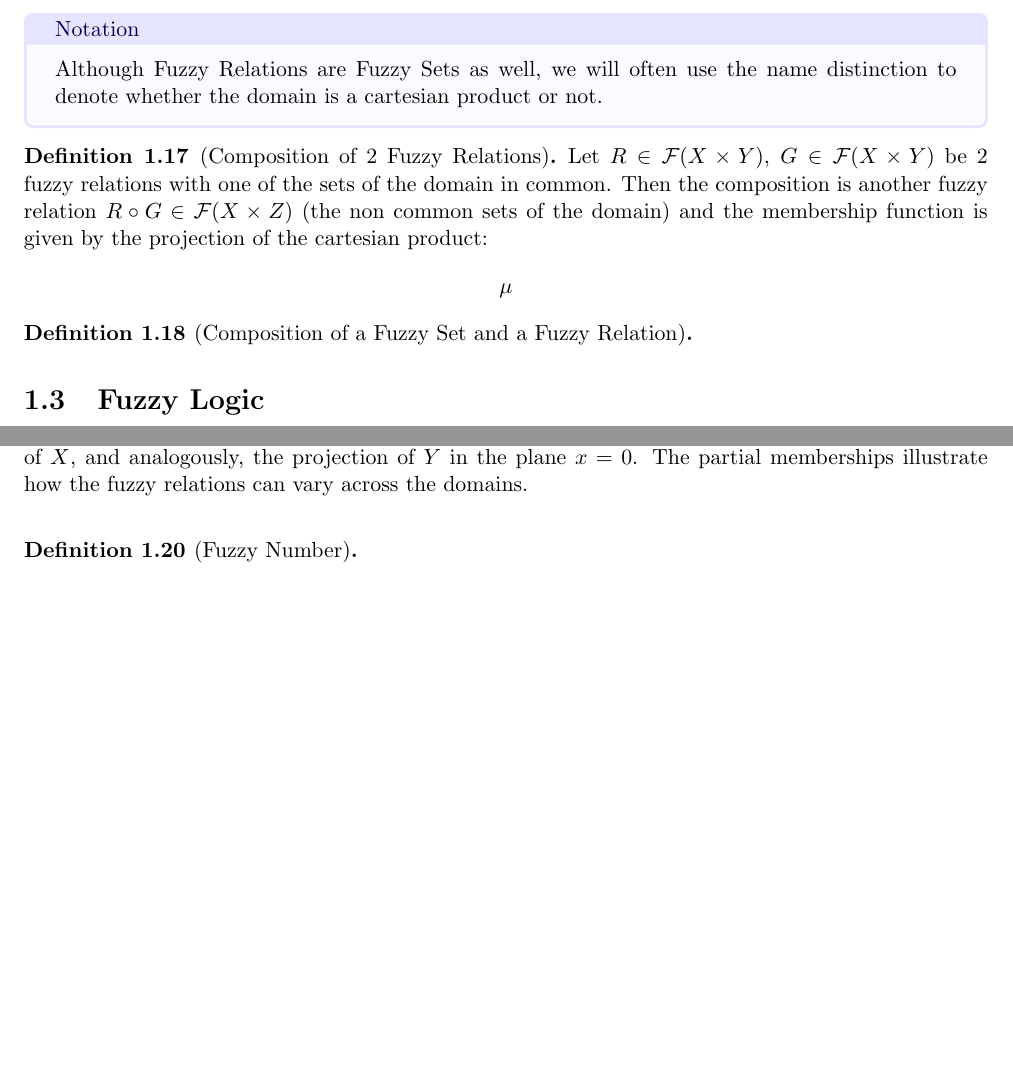
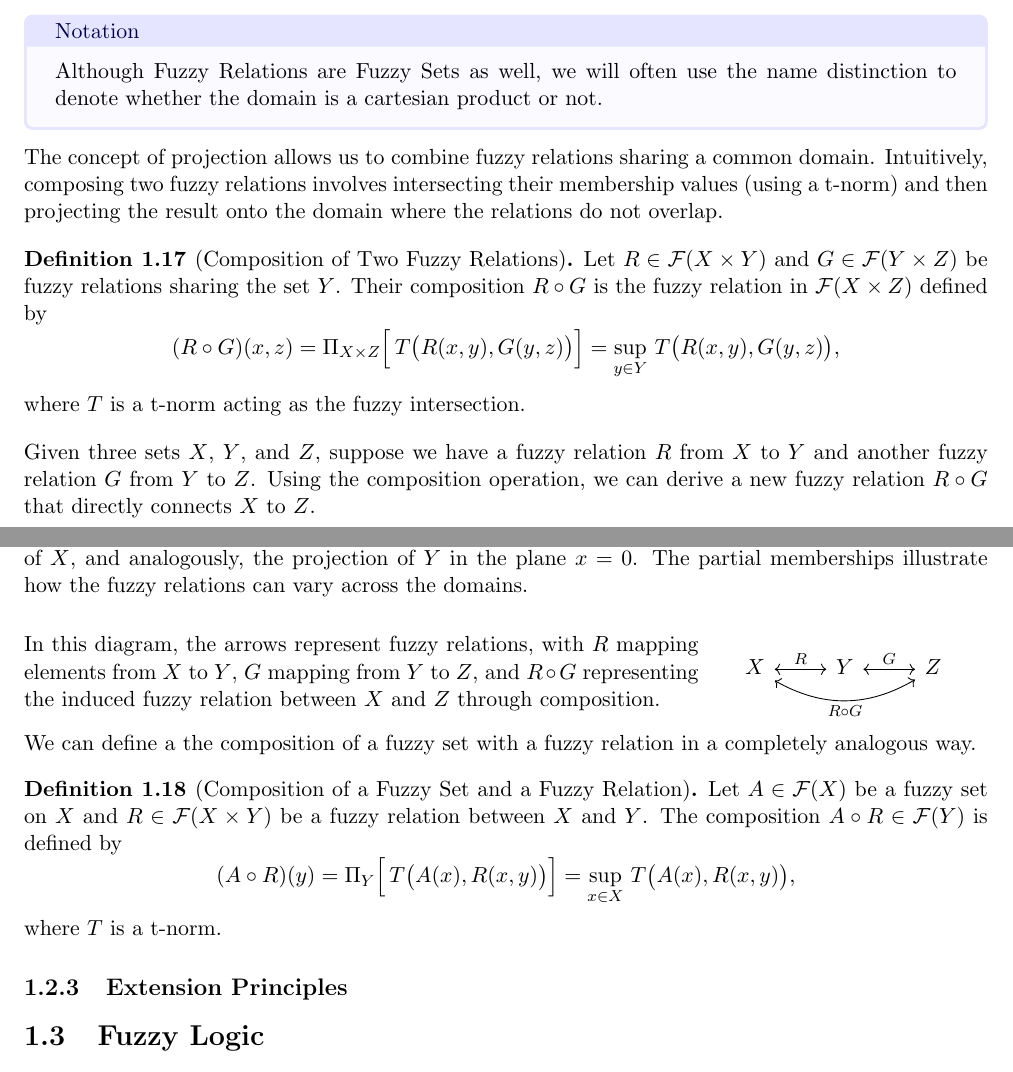
Before and after one commit to javiimo/TFG-Math-UV, a LaTeX thesis (main.tex, which reads ch1/Operations_over_Fuzzy_Sets_and_uzzy_Relations.tex, thesisutilities.sty): two parts of pages 6 and 7 of 7 before the commit and two parts of pages 6 and 7 of 8 after it, joined at a grey line, cut so that both start at the same text, the shorter picture padded with empty space. Compiled offline with pdfLaTeX.

Commit message:
Finished fuzzy relations

```diff
--- a/ch1/Operations_over_Fuzzy_Sets_and_uzzy_Relations.tex
+++ b/ch1/Operations_over_Fuzzy_Sets_and_uzzy_Relations.tex
@@ -186,13 +186,56 @@ Applying the definition of projection with the supremum to fuzzy sets, we have a
 \begin{notation}[label={not:compositionFS}]{Notation}
     Although Fuzzy Relations are Fuzzy Sets as well, we will often use the name distinction to denote whether the domain is a cartesian product or not.
   \end{notation}
-\begin{definition}[Composition of 2 Fuzzy Relations]
-    Let $R\in \fuzzy{X\times Y}$, $G \in \fuzzy{X\times Y}$ be 2 fuzzy relations with one of the sets of the domain in common. Then the composition is another fuzzy relation $R\circ G\in \fuzzy{X\times Z}$ (the non common sets of the domain) and the membership function is given by the projection of the cartesian product:
+
+% The definition of projection allows us to define a composition of fuzzy relations with a common domain. Intuitively, a composition is the projection into the uncommon domain of the intersection of each fuzzy relation.
+
+% \begin{definition}[Composition of 2 Fuzzy Relations]
+%     Let $R\in \fuzzy{X\times Y}$, $G \in \fuzzy{X\times Y}$ be 2 fuzzy relations with one of the sets of the domain in common. Then the composition is another fuzzy relation $R\circ G\in \fuzzy{X\times Z}$ (the non common sets of the domain) and the membership function is given by the projection of the cartesian product:
+%     \[
+%     (R \circ G) (x,z) = \Pi_{X\times Z}[T(R(x,y), G(y,z))] = \sup_{y\in Y}\{T(R(x,y), G(y,z))\}
+%     \]
+% \end{definition}
+
+The concept of projection allows us to combine fuzzy relations sharing a common domain. Intuitively, composing two fuzzy relations involves intersecting their membership values (using a t-norm) and then projecting the result onto the domain where the relations do not overlap.
+
+\begin{definition}[Composition of Two Fuzzy Relations]
+    Let \( R \in \fuzzy{X \times Y} \) and \( G \in \fuzzy{Y \times Z} \) be fuzzy relations sharing the set \(Y\). Their composition \( R \circ G \) is the fuzzy relation in \(\fuzzy{X \times Z}\) defined by
     \[
-    \mu
+    (R \circ G)(x,z) = \Pi_{X\times Z}\Bigl[\, T\bigl(R(x,y), G(y,z)\bigr) \Bigr] = \sup_{y\in Y}\, T\bigl(R(x,y), G(y,z)\bigr),
     \]
+    where \(T\) is a t-norm acting as the fuzzy intersection.
 \end{definition}
 
+% This means that given three properties $X$, $Y$ and $Z$ and two fuzzy relation R from X to Y and another fuzzy relation from Y to Z, we have a way to induce a relation $R\circ G$ between X and Z.
+
+% (add a diagram here)
+
+Given three sets \(X\), \(Y\), and \(Z\), suppose we have a fuzzy relation \(R\) from \(X\) to \(Y\) and another fuzzy relation \(G\) from \(Y\) to \(Z\). Using the composition operation, we can derive a new fuzzy relation \(R \circ G\) that directly connects \(X\) to \(Z\).
+
+\noindent
+\begin{minipage}{0.7\textwidth}
+In this diagram, the arrows represent fuzzy relations, with \(R\) mapping elements from \(X\) to \(Y\), \(G\) mapping from \(Y\) to \(Z\), and \(R \circ G\) representing the induced fuzzy relation between \(X\) and \(Z\) through composition.\\
+\end{minipage}%
+\begin{minipage}{0.3\textwidth}
+  \begin{center}
+    \begin{tikzcd}
+      X \arrow[r, "R", leftrightarrow] & Y \arrow[r, "G", leftrightarrow] & Z \arrow[bend right=30, from=1-1, "R \circ G"', leftrightarrow]
+      \end{tikzcd}
+  \end{center}
+
+\end{minipage}
+
+
+We can define a the composition of a fuzzy set with a fuzzy relation in a completely analogous way.
+
 \begin{definition}[Composition of a Fuzzy Set and a Fuzzy Relation]
+    Let \( A \in \fuzzy{X} \) be a fuzzy set on \(X\) and \( R \in \fuzzy{X \times Y} \) be a fuzzy relation between \(X\) and \(Y\). The composition \( A \circ R \in \fuzzy{Y} \) is defined by
+    \[
+    (A \circ R)(y) = \Pi_{Y}\Bigl[\, T\bigl( A(x), R(x,y) \bigr) \Bigr] = \sup_{x \in X}\, T\bigl( A(x), R(x,y) \bigr),
+    \]
+    where \(T\) is a t-norm.
+\end{definition}
 
-\end{definition}
+
+
+\subsection{Extension Principles}
--- a/thesisutilities.sty
+++ b/thesisutilities.sty
@@ -13,6 +13,7 @@
 \RequirePackage{amssymb}
 \RequirePackage{tcolorbox}
 \RequirePackage{enumerate}
+\RequirePackage{tikz-cd}
 
 
 %%%%%%%%%%%%%%%%%%%%%%%%%%%%%%%%%%%%%%%
```
